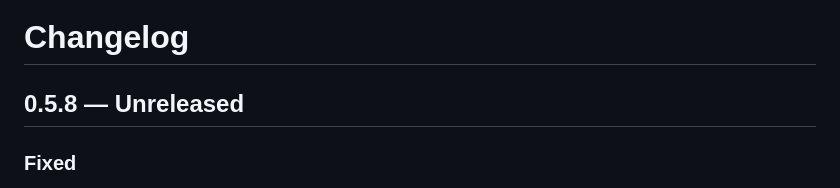
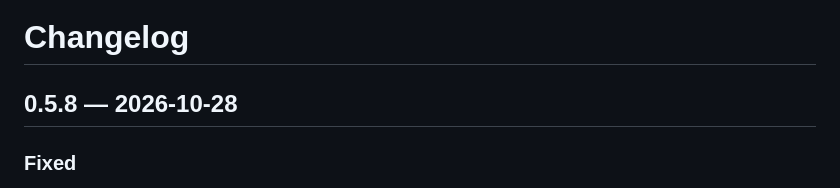
Before and after one commit to versitalai/hl2dm-portalMod, a Markdown page: docs/CHANGELOG.md, the part around the change. Rendered like a GitHub page.

Commit message:
Changelog: date 0.5.8
Co-Authored-By: Claude Sonnet 5.5 <noreply@anthropic.com>

```diff
--- a/docs/CHANGELOG.md
+++ b/docs/CHANGELOG.md
@@ -1,6 +1,6 @@
 # Changelog
 
-## 0.5.8 — Unreleased
+## 0.5.8 — 2026-10-28
 
 ### Fixed
 - **Map geometry missing through a portal (culled by the engine).** The client only draws the map areas connected to
```
